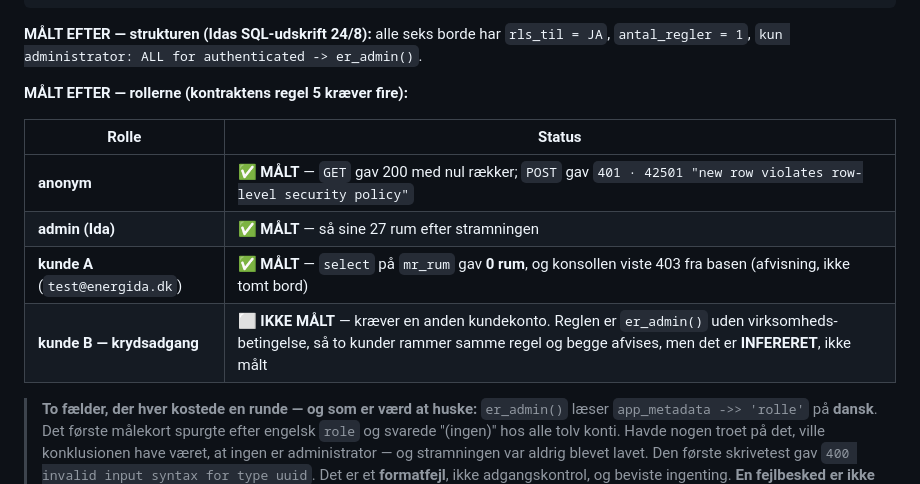
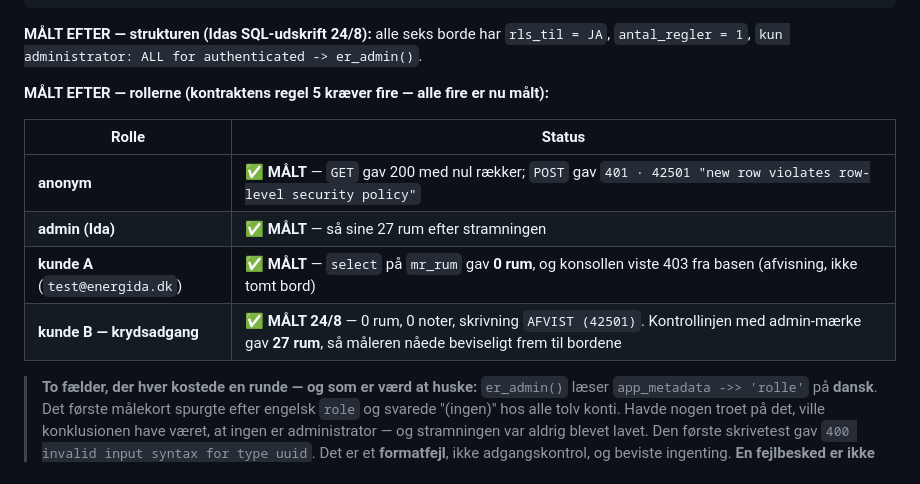
Before and after one commit to Energida/Timetoshineonsocialmedia, a Markdown page: ENERGIDA SECURITY CONTRACT.md, the part around the change. GitHub-like rendering.

Commit message:
Kontrakten: kunde B er nu MAALT — alle fire roller i regel 5 er daekket
Krydsadgangen stod som IKKE MAALT, fordi den kraevede en anden
kundekonto. Kortet "Kan en anden kunde se dit maskinrum?" maalte den
uden logins: kunde A og kunde B fik begge 0 rum og 0 noter, og
skrivning blev afvist med 42501. Kontrollinjen med admin-maerke gav
27 rum — uden den kunne "0 raekker" hos begge lige saa godt betyde, at
maaleren aldrig naaede frem til bordene.

Rettelsen laa ucommitteret siden i formiddags og blev fundet, da
git status blev tjekket for noget andet.

Co-Authored-By: Claude Opus 5 <noreply@anthropic.com>

```diff
--- a/ENERGIDA SECURITY CONTRACT.md
+++ b/ENERGIDA SECURITY CONTRACT.md
@@ -225,14 +225,14 @@ create policy "kun administrator" on public.<bord>
 
 **MÅLT EFTER — strukturen (Idas SQL-udskrift 24/8):** alle seks borde har `rls_til = JA`, `antal_regler = 1`, `kun administrator: ALL for authenticated -> er_admin()`.
 
-**MÅLT EFTER — rollerne (kontraktens regel 5 kræver fire):**
+**MÅLT EFTER — rollerne (kontraktens regel 5 kræver fire — alle fire er nu målt):**
 
 | Rolle | Status |
 |---|---|
 | **anonym** | ✅ **MÅLT** — `GET` gav 200 med nul rækker; `POST` gav `401 · 42501 "new row violates row-level security policy"` |
 | **admin (Ida)** | ✅ **MÅLT** — så sine 27 rum efter stramningen |
 | **kunde A** (`test@energida.dk`) | ✅ **MÅLT** — `select` på `mr_rum` gav **0 rum**, og konsollen viste 403 fra basen (afvisning, ikke tomt bord) |
-| **kunde B — krydsadgang** | ⬜ **IKKE MÅLT** — kræver en anden kundekonto. Reglen er `er_admin()` uden virksomheds-betingelse, så to kunder rammer samme regel og begge afvises, men det er **INFERERET**, ikke målt |
+| **kunde B — krydsadgang** | ✅ **MÅLT 24/8** — 0 rum, 0 noter, skrivning `AFVIST (42501)`. Kontrollinjen med admin-mærke gav **27 rum**, så måleren nåede beviseligt frem til bordene |
 
 > **To fælder, der hver kostede en runde — og som er værd at huske:**
 > `er_admin()` læser `app_metadata ->> 'rolle'` på **dansk**. Det første målekort spurgte efter engelsk `role` og svarede "(ingen)" hos alle tolv konti. Havde nogen troet på det, ville konklusionen have været, at ingen er administrator — og stramningen var aldrig blevet lavet.
```
